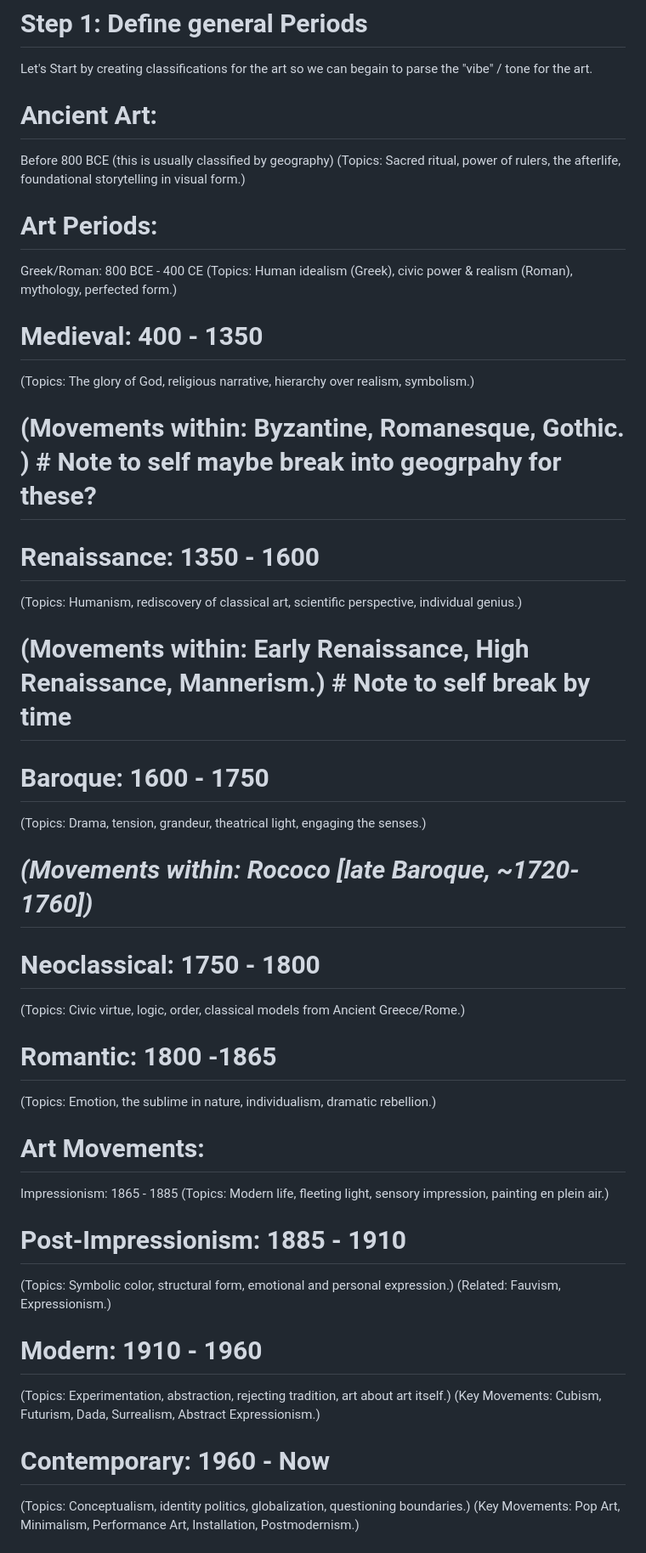
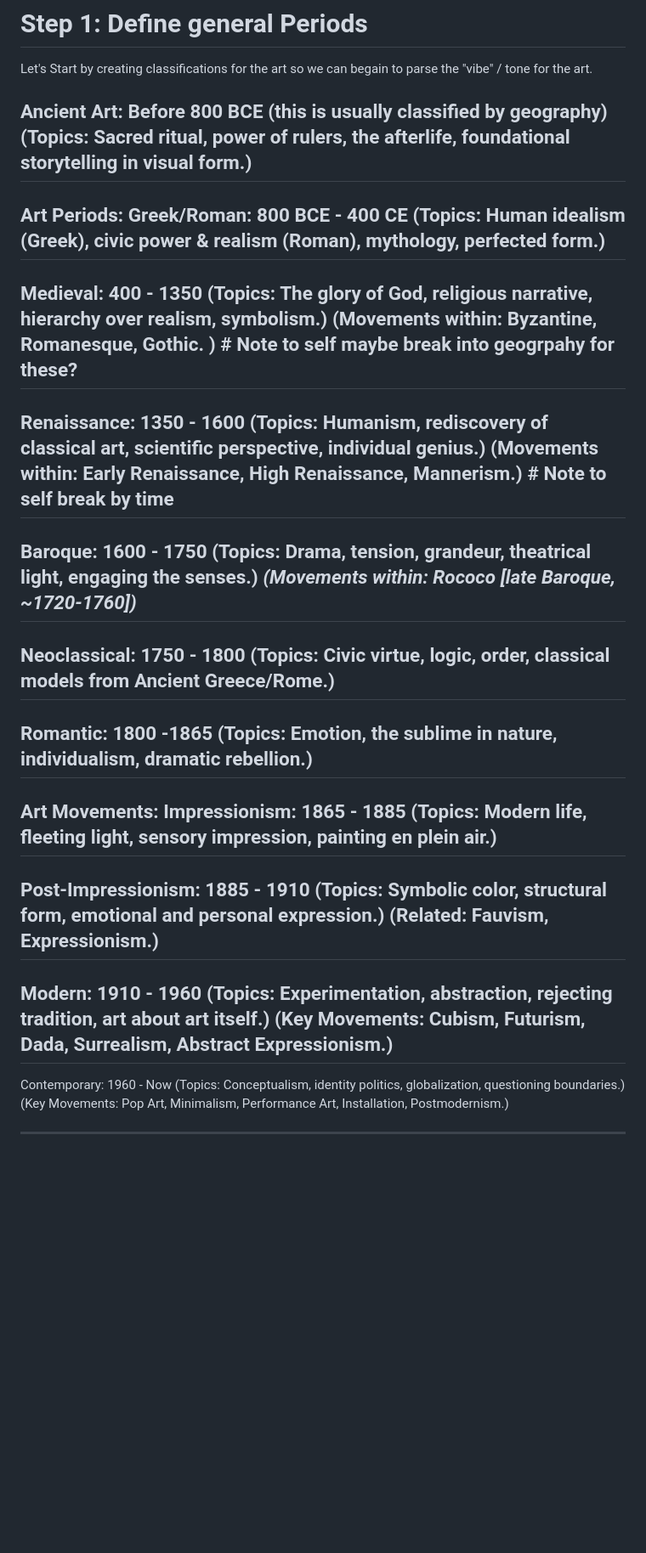
Before and after one commit to ccarls22-maker/A_Portrait_of_You_at_the_Met, a Markdown page: README.md, the part around one of its changes. Shown at 85% size. GitHub-like rendering; blank space fills up the shorter version.

Commit message:
Refactor art periods and personality archetypes in README

```diff
--- a/README.md
+++ b/README.md
@@ -23,46 +23,46 @@ Want to see behind the curtain? Here's some information about the filters—each
 
 Let's Start by creating classifications for the art so we can begain to parse the "vibe" / tone for the art.
 
-# Ancient Art:
+ Ancient Art:
 Before 800 BCE (this is usually classified by geography)
 (Topics: Sacred ritual, power of rulers, the afterlife, foundational storytelling in visual form.)
-
-# Art Periods:
+--
+ Art Periods:
 Greek/Roman: 800 BCE - 400 CE
 (Topics: Human idealism (Greek), civic power & realism (Roman), mythology, perfected form.)
+--
+ Medieval: 400 - 1350
+(Topics: The glory of God, religious narrative, hierarchy over realism, symbolism.)
+ (Movements within: Byzantine, Romanesque, Gothic. ) # Note to self maybe break into geogrpahy for these?
+--
+ Renaissance: 1350 - 1600
+(Topics: Humanism, rediscovery of classical art, scientific perspective, individual genius.)
+ (Movements within: Early Renaissance, High Renaissance, Mannerism.) # Note to self break by time
+--
+ Baroque: 1600 - 1750
+(Topics: Drama, tension, grandeur, theatrical light, engaging the senses.)
+ *(Movements within: Rococo [late Baroque, ~1720-1760])*
+--
+ Neoclassical: 1750 - 1800
+(Topics: Civic virtue, logic, order, classical models from Ancient Greece/Rome.)
+--
+ Romantic: 1800 -1865
+(Topics: Emotion, the sublime in nature, individualism, dramatic rebellion.)
+--
 
-# Medieval: 400 - 1350
-(Topics: The glory of God, religious narrative, hierarchy over realism, symbolism.)
-# (Movements within: Byzantine, Romanesque, Gothic. ) # Note to self maybe break into geogrpahy for these?
-
-# Renaissance: 1350 - 1600
-(Topics: Humanism, rediscovery of classical art, scientific perspective, individual genius.)
-# (Movements within: Early Renaissance, High Renaissance, Mannerism.) # Note to self break by time
-
-# Baroque: 1600 - 1750
-(Topics: Drama, tension, grandeur, theatrical light, engaging the senses.)
-# *(Movements within: Rococo [late Baroque, ~1720-1760])*
-
-# Neoclassical: 1750 - 1800
-(Topics: Civic virtue, logic, order, classical models from Ancient Greece/Rome.)
-
-# Romantic: 1800 -1865
-(Topics: Emotion, the sublime in nature, individualism, dramatic rebellion.)
-
-
-# Art Movements:
+ Art Movements:
 Impressionism: 1865 - 1885
 (Topics: Modern life, fleeting light, sensory impression, painting en plein air.)
-
-# Post-Impressionism: 1885 - 1910
+--
+ Post-Impressionism: 1885 - 1910
 (Topics: Symbolic color, structural form, emotional and personal expression.)
 (Related: Fauvism, Expressionism.)
-
-# Modern: 1910 - 1960
+--
+ Modern: 1910 - 1960
 (Topics: Experimentation, abstraction, rejecting tradition, art about art itself.)
 (Key Movements: Cubism, Futurism, Dada, Surrealism, Abstract Expressionism.)
-
-# Contemporary: 1960 - Now
+--
+ Contemporary: 1960 - Now
 (Topics: Conceptualism, identity politics, globalization, questioning boundaries.)
 (Key Movements: Pop Art, Minimalism, Performance Art, Installation, Postmodernism.)
 
```
Also changed, not shown: other parts of README.md (+38 -24 lines).
